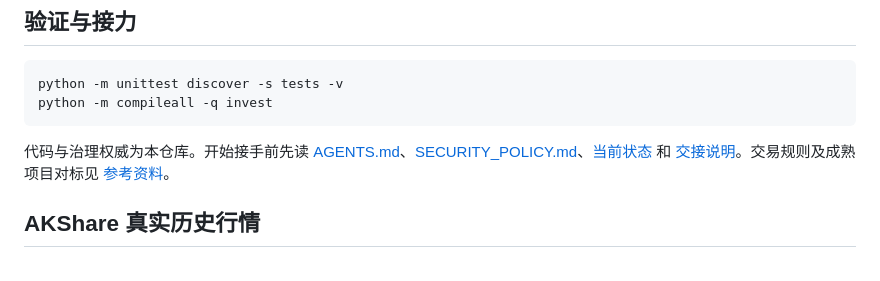
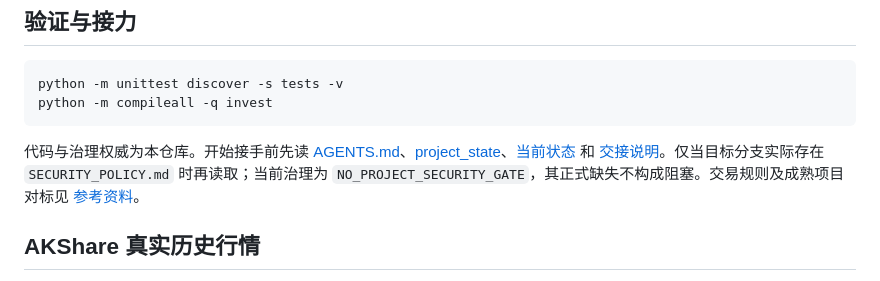
Before and after one commit to Jvust1/Invest, a Markdown page: README.md, the part around the change. GitHub-like rendering.

Commit message:
docs: remove retired security link from README

````diff
--- a/README.md
+++ b/README.md
@@ -64,7 +64,7 @@ python -m unittest discover -s tests -v
 python -m compileall -q invest
 ```
 
-代码与治理权威为本仓库。开始接手前先读 [AGENTS.md](AGENTS.md)、[SECURITY_POLICY.md](SECURITY_POLICY.md)、[当前状态](docs/CURRENT_STATE.md) 和 [交接说明](docs/HANDOFF.md)。交易规则及成熟项目对标见 [参考资料](docs/REFERENCES_AND_RULES.md)。
+代码与治理权威为本仓库。开始接手前先读 [AGENTS.md](AGENTS.md)、[project_state](governance/project_state.json)、[当前状态](docs/CURRENT_STATE.md) 和 [交接说明](docs/HANDOFF.md)。仅当目标分支实际存在 `SECURITY_POLICY.md` 时再读取；当前治理为 `NO_PROJECT_SECURITY_GATE`，其正式缺失不构成阻塞。交易规则及成熟项目对标见 [参考资料](docs/REFERENCES_AND_RULES.md)。
 
 ## AKShare 真实历史行情
 
````
